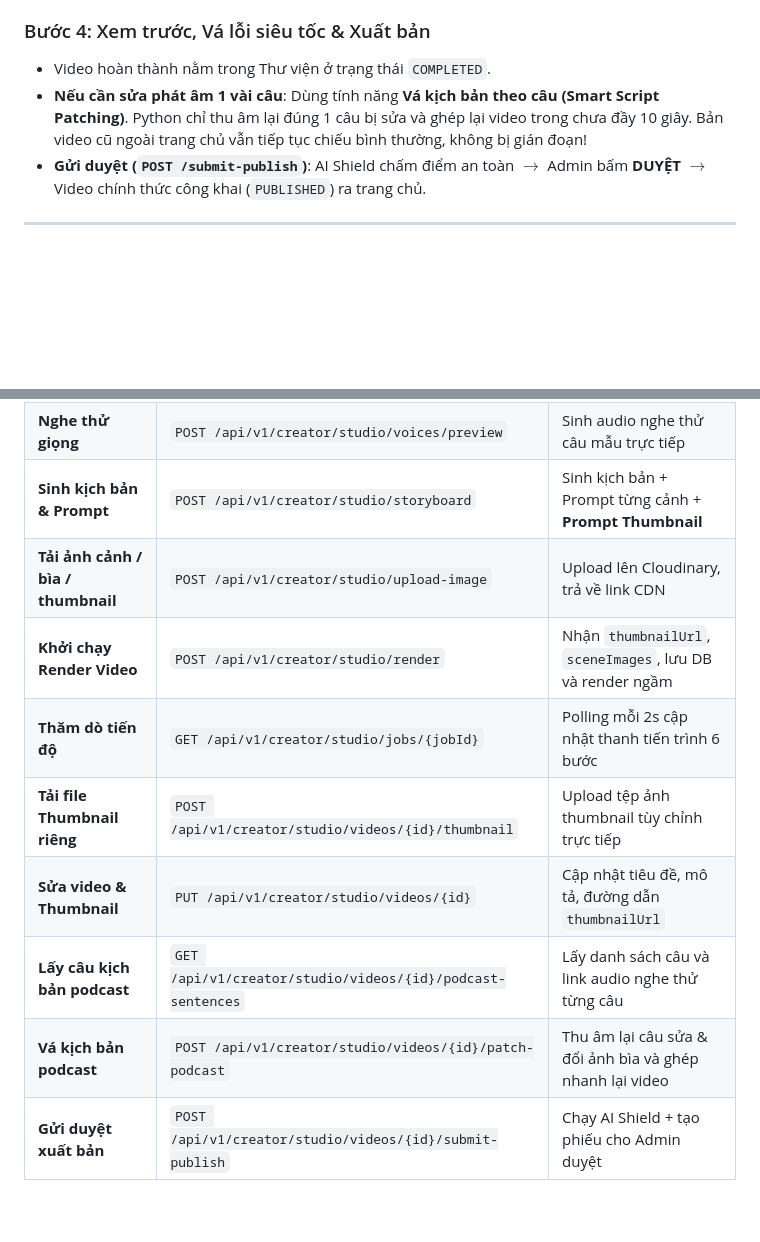
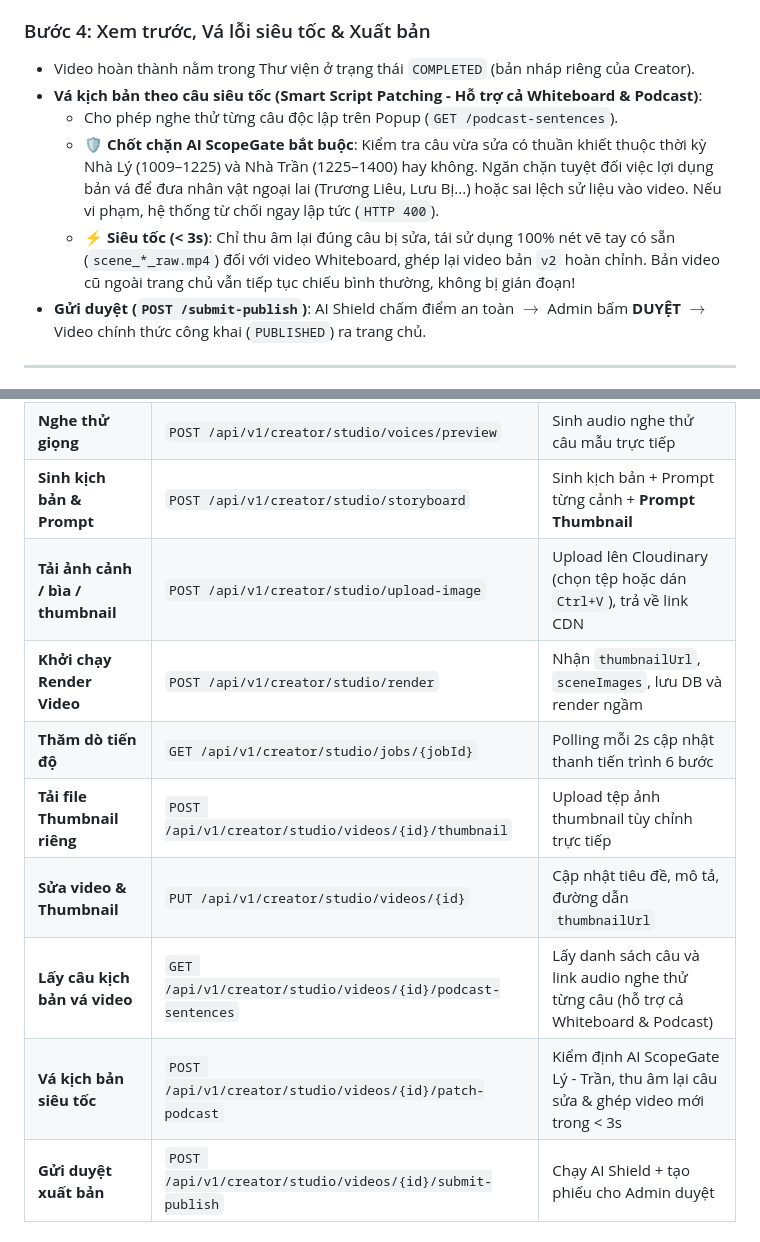
Before and after one commit to HaoHV2k5/history-podcast-app, a Markdown page: README_VIDEO_AUDIO_FLOW.md, 2 parts joined by grey strips. Rendered like a GitHub page; blank space fills up the shorter version.

Commit message:
docs(creator): update creator video creation flow with AI ScopeGate on patch

```diff
--- a/README_VIDEO_AUDIO_FLOW.md
+++ b/README_VIDEO_AUDIO_FLOW.md
@@ -48,8 +48,11 @@ graph LR
 - Web hiển thị thanh tiến trình 6 bước (0% $\rightarrow$ 100%). Kể cả khi Creator tắt tab, video vẫn được máy chủ vẽ xong và lưu an toàn vào Thư viện.
 
 ### Bước 4: Xem trước, Vá lỗi siêu tốc & Xuất bản
-- Video hoàn thành nằm trong Thư viện ở trạng thái `COMPLETED`.
-- **Nếu cần sửa phát âm 1 vài câu**: Dùng tính năng **Vá kịch bản theo câu (Smart Script Patching)**. Python chỉ thu âm lại đúng 1 câu bị sửa và ghép lại video trong chưa đầy 10 giây. Bản video cũ ngoài trang chủ vẫn tiếp tục chiếu bình thường, không bị gián đoạn!
+- Video hoàn thành nằm trong Thư viện ở trạng thái `COMPLETED` (bản nháp riêng của Creator).
+- **Vá kịch bản theo câu siêu tốc (Smart Script Patching - Hỗ trợ cả Whiteboard & Podcast)**:
+  - Cho phép nghe thử từng câu độc lập trên Popup (`GET /podcast-sentences`).
+  - **🛡️ Chốt chặn AI ScopeGate bắt buộc**: Kiểm tra câu vừa sửa có thuần khiết thuộc thời kỳ Nhà Lý (1009–1225) và Nhà Trần (1225–1400) hay không. Ngăn chặn tuyệt đối việc lợi dụng bản vá để đưa nhân vật ngoại lai (Trương Liêu, Lưu Bị...) hoặc sai lệch sử liệu vào video. Nếu vi phạm, hệ thống từ chối ngay lập tức (`HTTP 400`).
+  - **⚡ Siêu tốc (< 3s)**: Chỉ thu âm lại đúng câu bị sửa, tái sử dụng 100% nét vẽ tay có sẵn (`scene_*_raw.mp4`) đối với video Whiteboard, ghép lại video bản `v2` hoàn chỉnh. Bản video cũ ngoài trang chủ vẫn tiếp tục chiếu bình thường, không bị gián đoạn!
 - **Gửi duyệt (`POST /submit-publish`)**: AI Shield chấm điểm an toàn $\rightarrow$ Admin bấm **DUYỆT** $\rightarrow$ Video chính thức công khai (`PUBLISHED`) ra trang chủ.
 
 ---
@@ -61,13 +64,13 @@ graph LR
 | **Cấu hình AI Key** | `GET / PUT /api/v1/creator/studio/settings` | Lưu Gemini Key & ElevenLabs Key |
 | **Nghe thử giọng** | `POST /api/v1/creator/studio/voices/preview` | Sinh audio nghe thử câu mẫu trực tiếp |
 | **Sinh kịch bản & Prompt** | `POST /api/v1/creator/studio/storyboard` | Sinh kịch bản + Prompt từng cảnh + **Prompt Thumbnail** |
-| **Tải ảnh cảnh / bìa / thumbnail** | `POST /api/v1/creator/studio/upload-image` | Upload lên Cloudinary, trả về link CDN |
+| **Tải ảnh cảnh / bìa / thumbnail** | `POST /api/v1/creator/studio/upload-image` | Upload lên Cloudinary (chọn tệp hoặc dán `Ctrl+V`), trả về link CDN |
 | **Khởi chạy Render Video** | `POST /api/v1/creator/studio/render` | Nhận `thumbnailUrl`, `sceneImages`, lưu DB và render ngầm |
 | **Thăm dò tiến độ** | `GET /api/v1/creator/studio/jobs/{jobId}` | Polling mỗi 2s cập nhật thanh tiến trình 6 bước |
 | **Tải file Thumbnail riêng** | `POST /api/v1/creator/studio/videos/{id}/thumbnail` | Upload tệp ảnh thumbnail tùy chỉnh trực tiếp |
 | **Sửa video & Thumbnail** | `PUT /api/v1/creator/studio/videos/{id}` | Cập nhật tiêu đề, mô tả, đường dẫn `thumbnailUrl` |
-| **Lấy câu kịch bản podcast** | `GET /api/v1/creator/studio/videos/{id}/podcast-sentences` | Lấy danh sách câu và link audio nghe thử từng câu |
-| **Vá kịch bản podcast** | `POST /api/v1/creator/studio/videos/{id}/patch-podcast` | Thu âm lại câu sửa & đổi ảnh bìa và ghép nhanh lại video |
+| **Lấy câu kịch bản vá video** | `GET /api/v1/creator/studio/videos/{id}/podcast-sentences` | Lấy danh sách câu và link audio nghe thử từng câu (hỗ trợ cả Whiteboard & Podcast) |
+| **Vá kịch bản siêu tốc** | `POST /api/v1/creator/studio/videos/{id}/patch-podcast` | Kiểm định AI ScopeGate Lý - Trần, thu âm lại câu sửa & ghép video mới trong < 3s |
 | **Gửi duyệt xuất bản** | `POST /api/v1/creator/studio/videos/{id}/submit-publish` | Chạy AI Shield + tạo phiếu cho Admin duyệt |
 
 ---
```
Also changed, not shown: doc/CREATOR_VIDEO_CREATION_FLOW.md (+26 -13 lines).
